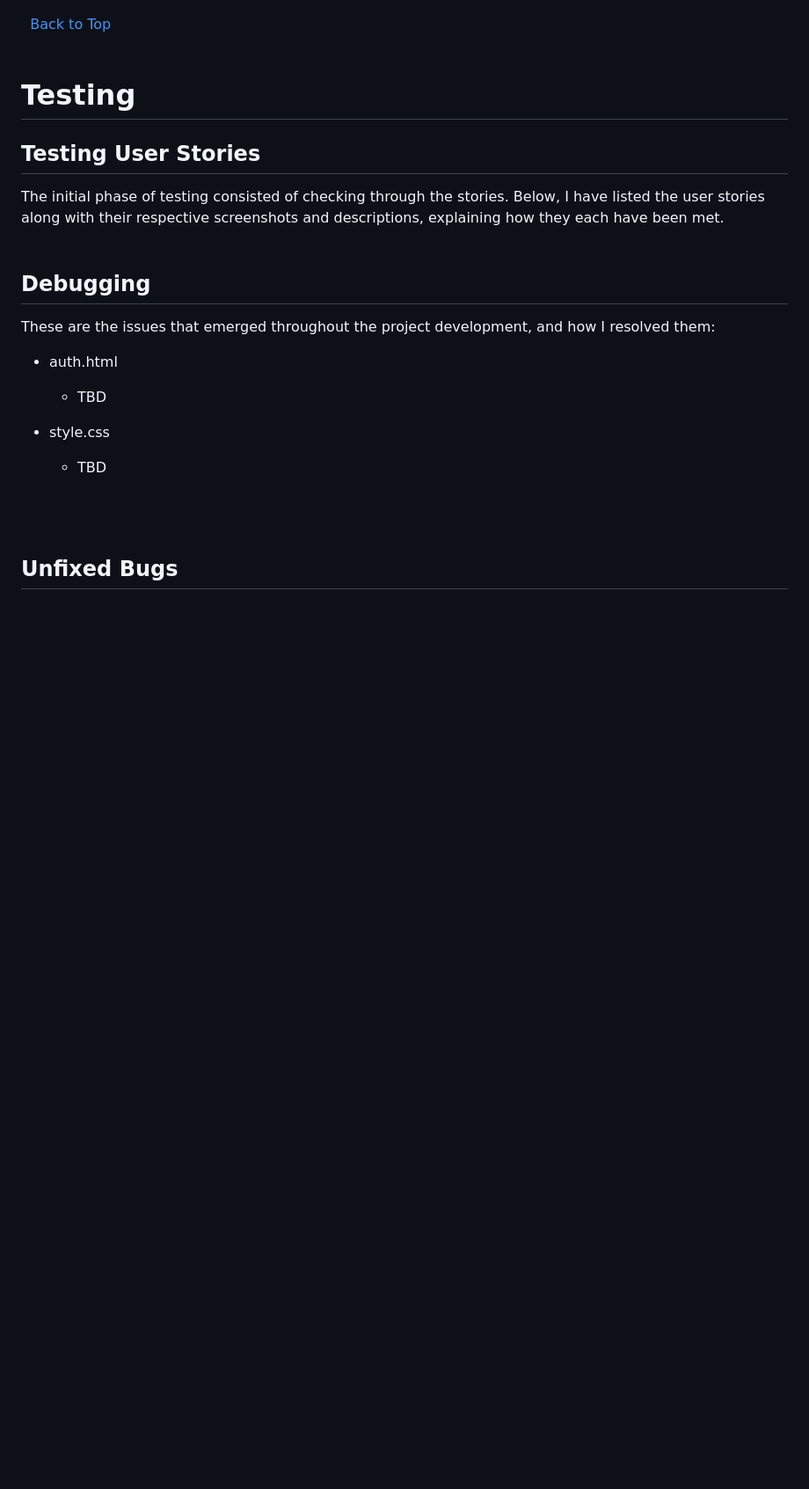
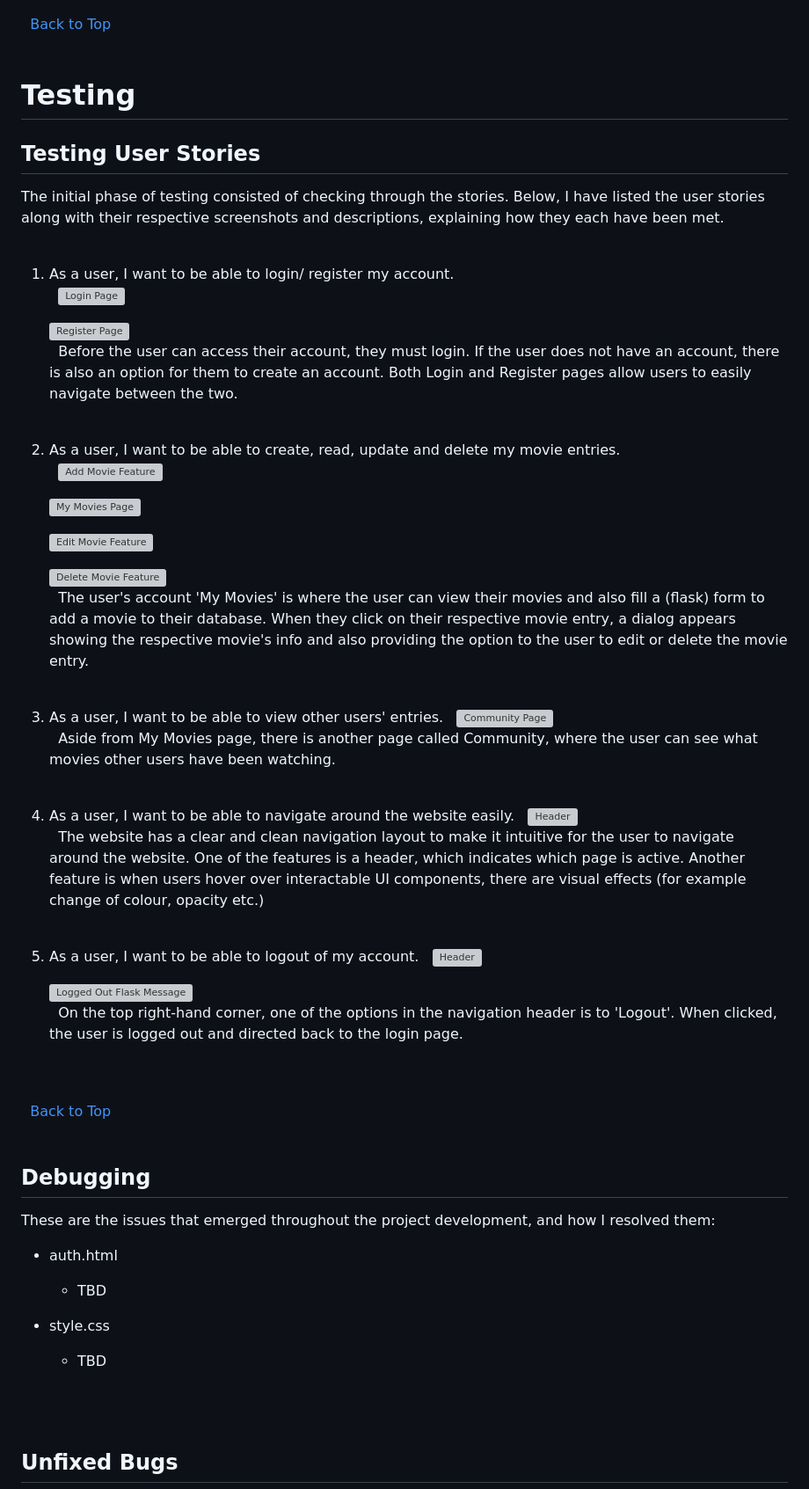
Before and after one commit to rachelcluke/my-MDb, a Markdown page: README.md, the part around one of its changes. Shown at 88% size. Drawn GitHub-style; blank space fills up the shorter version; grey boxes are pictures that could not be loaded.

```diff
--- a/README.md
+++ b/README.md
@@ -270,6 +270,69 @@ The initial phase of testing consisted of checking through the stories. Below, I
 \
 &nbsp;
 
+1. As a user, I want to be able to login/ register my account.
+      \
+    &nbsp;
+    ![Login Page](TBD)
+
+    ![Register Page](TBD)
+  \
+  &nbsp;
+    Before the user can access their account, they must login. If the user does not have an account, there is also an option for them to create an account. Both Login and Register pages allow users to easily navigate between the two.
+    \
+    &nbsp;
+
+2. As a user, I want to be able to create, read, update and delete my movie entries.
+      \
+    &nbsp;
+    ![Add Movie Feature](TBD)
+
+    ![My Movies Page](TBD)
+
+    ![Edit Movie Feature](TBD)
+
+    ![Delete Movie Feature](TBD)
+  \
+  &nbsp;
+    The user's account 'My Movies' is where the user can view their movies and also fill a (flask) form to add a movie to their database. When they click on their respective movie entry, a dialog appears showing the respective movie's info and also providing the option to the user to edit or delete the movie entry.
+    \
+    &nbsp;
+
+3. As a user, I want to be able to view other users' entries.
+    &nbsp;
+    ![Community Page](TBD)
+  \
+  &nbsp;
+    Aside from My Movies page, there is another page called Community, where the user can see what movies other users have been watching.
+    \
+    &nbsp;
+
+4. As a user, I want to be able to navigate around the website easily.
+    &nbsp;
+    ![Header](TBD)
+  \
+  &nbsp;
+    The website has a clear and clean navigation layout to make it intuitive for the user to navigate around the website. One of the features is a header, which indicates which page is active. Another feature is when users hover over interactable UI components, there are visual effects (for example change of colour, opacity etc.)
+    \
+    &nbsp;
+
+5. As a user, I want to be able to logout of my account.
+    &nbsp;
+    ![Header](TBD)
+
+    ![Logged Out Flask Message](TBD)
+  \
+  &nbsp;
+    On the top right-hand corner, one of the options in the navigation header is to 'Logout'. When clicked, the user is logged out and directed back to the login page.
+    \
+    &nbsp;
+
+\
+&nbsp;
+[Back to Top](#table-of-contents)
+\
+&nbsp;
+
 ## Debugging
 
 These are the issues that emerged throughout the project development, and how I resolved them:
```
Also changed, not shown: other parts of README.md (+8 -6 lines).
